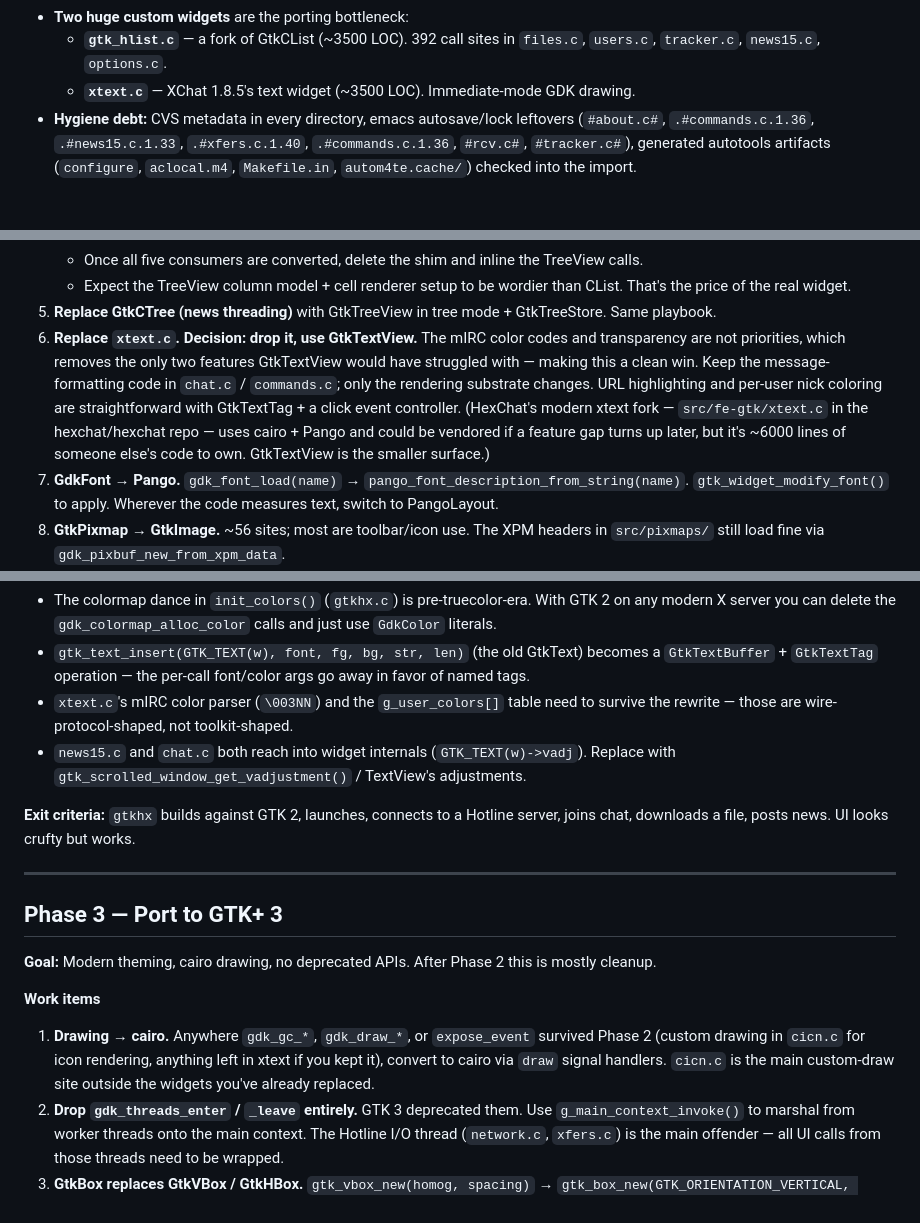
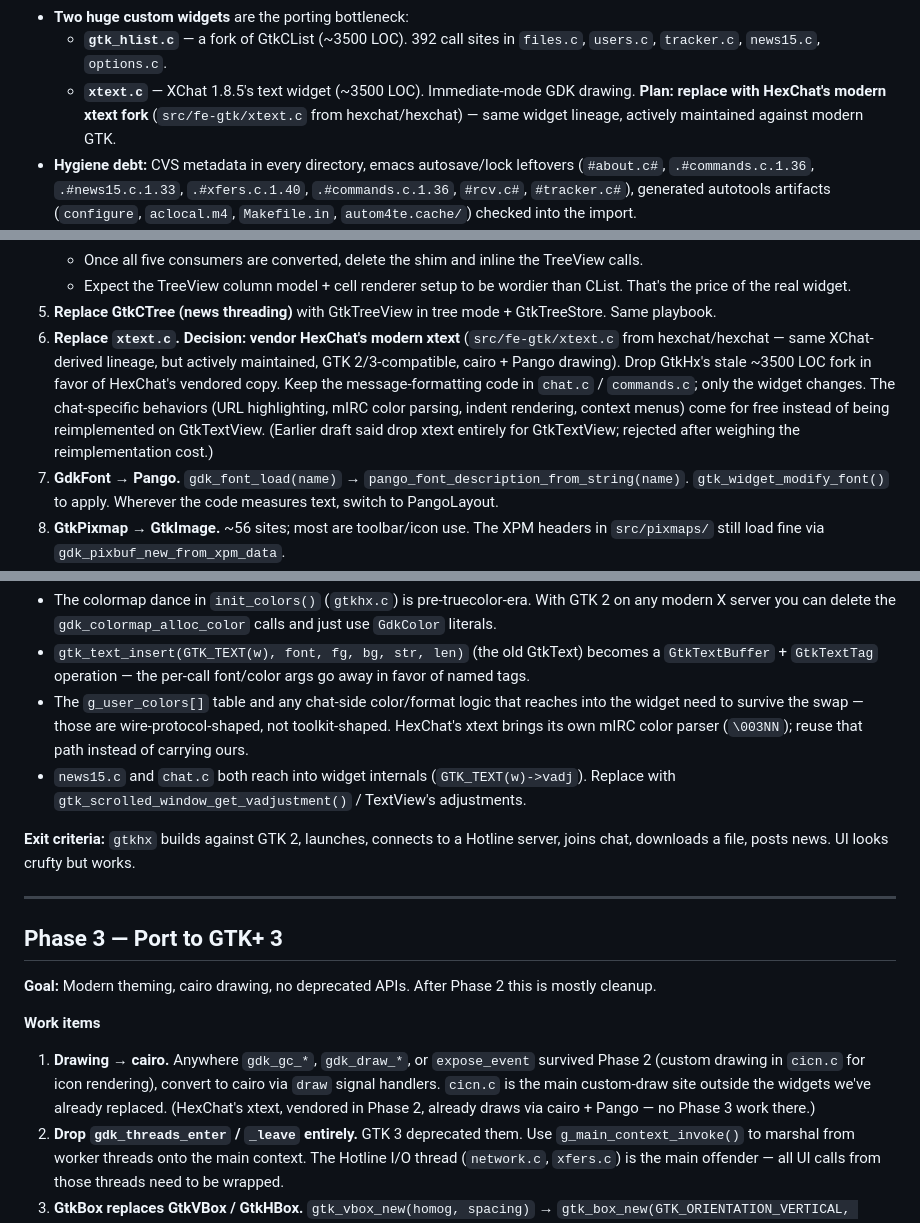
Before and after one commit to mishan/gtkhx, a Markdown page: ROADMAP.md, 3 parts joined by grey strips. Drawn GitHub-style; blank space fills up the shorter version.

```diff
--- a/ROADMAP.md
+++ b/ROADMAP.md
@@ -22,7 +22,7 @@ A quick orientation, since everything below references it:
 - **Plugins:** dlopen-based, `MODULE_IFACE_VER 2`, signal-emit pattern. Sample + ELIZA included. *(Decision: ABI breaks; see "Decisions locked in".)*
 - **Two huge custom widgets** are the porting bottleneck:
   - **`gtk_hlist.c`** — a fork of GtkCList (~3500 LOC). 392 call sites in `files.c`, `users.c`, `tracker.c`, `news15.c`, `options.c`.
-  - **`xtext.c`** — XChat 1.8.5's text widget (~3500 LOC). Immediate-mode GDK drawing.
+  - **`xtext.c`** — XChat 1.8.5's text widget (~3500 LOC). Immediate-mode GDK drawing. **Plan: replace with HexChat's modern xtext fork** (`src/fe-gtk/xtext.c` from hexchat/hexchat) — same widget lineage, actively maintained against modern GTK.
 - **Hygiene debt:** CVS metadata in every directory, emacs autosave/lock leftovers (`#about.c#`, `.#commands.c.1.36`, `.#news15.c.1.33`, `.#xfers.c.1.40`, `.#commands.c.1.36`, `#rcv.c#`, `#tracker.c#`), generated autotools artifacts (`configure`, `aclocal.m4`, `Makefile.in`, `autom4te.cache/`) checked into the import.
 - **Known issues from the original TODO** (still applicable):
   - "Rewrite GtkHList to be a derived class of GtkCList" — i.e. the author already wanted to delete the fork.
@@ -86,7 +86,7 @@ The reality: **GTK+ 1.2 is gone from every modern distro.** You'd need a vintage
    - Once all five consumers are converted, delete the shim and inline the TreeView calls.
    - Expect the TreeView column model + cell renderer setup to be wordier than CList. That's the price of the real widget.
 5. **Replace GtkCTree (news threading)** with GtkTreeView in tree mode + GtkTreeStore. Same playbook.
-6. **Replace `xtext.c`.** **Decision: drop it, use GtkTextView.** The mIRC color codes and transparency are not priorities, which removes the only two features GtkTextView would have struggled with — making this a clean win. Keep the message-formatting code in `chat.c` / `commands.c`; only the rendering substrate changes. URL highlighting and per-user nick coloring are straightforward with GtkTextTag + a click event controller. (HexChat's modern xtext fork — `src/fe-gtk/xtext.c` in the hexchat/hexchat repo — uses cairo + Pango and could be vendored if a feature gap turns up later, but it's ~6000 lines of someone else's code to own. GtkTextView is the smaller surface.)
+6. **Replace `xtext.c`.** **Decision: vendor HexChat's modern xtext** (`src/fe-gtk/xtext.c` from hexchat/hexchat — same XChat-derived lineage, but actively maintained, GTK 2/3-compatible, cairo + Pango drawing). Drop GtkHx's stale ~3500 LOC fork in favor of HexChat's vendored copy. Keep the message-formatting code in `chat.c` / `commands.c`; only the widget changes. The chat-specific behaviors (URL highlighting, mIRC color parsing, indent rendering, context menus) come for free instead of being reimplemented on GtkTextView. (Earlier draft said drop xtext entirely for GtkTextView; rejected after weighing the reimplementation cost.)
 7. **GdkFont → Pango.** `gdk_font_load(name)` → `pango_font_description_from_string(name)`. `gtk_widget_modify_font()` to apply. Wherever the code measures text, switch to PangoLayout.
 8. **GtkPixmap → GtkImage.** ~56 sites; most are toolbar/icon use. The XPM headers in `src/pixmaps/` still load fine via `gdk_pixbuf_new_from_xpm_data`.
 9. **GtkOptionMenu → GtkComboBox** in `connect.c` (cipher/compression dropdowns).
@@ -100,7 +100,7 @@ The reality: **GTK+ 1.2 is gone from every modern distro.** You'd need a vintage
 
 - The colormap dance in `init_colors()` (`gtkhx.c`) is pre-truecolor-era. With GTK 2 on any modern X server you can delete the `gdk_colormap_alloc_color` calls and just use `GdkColor` literals.
 - `gtk_text_insert(GTK_TEXT(w), font, fg, bg, str, len)` (the old GtkText) becomes a `GtkTextBuffer` + `GtkTextTag` operation — the per-call font/color args go away in favor of named tags.
-- `xtext.c`'s mIRC color parser (`\003NN`) and the `g_user_colors[]` table need to survive the rewrite — those are wire-protocol-shaped, not toolkit-shaped.
+- The `g_user_colors[]` table and any chat-side color/format logic that reaches into the widget need to survive the swap — those are wire-protocol-shaped, not toolkit-shaped. HexChat's xtext brings its own mIRC color parser (`\003NN`); reuse that path instead of carrying ours.
 - `news15.c` and `chat.c` both reach into widget internals (`GTK_TEXT(w)->vadj`). Replace with `gtk_scrolled_window_get_vadjustment()` / TextView's adjustments.
 
 **Exit criteria:** `gtkhx` builds against GTK 2, launches, connects to a Hotline server, joins chat, downloads a file, posts news. UI looks crufty but works.
@@ -113,7 +113,7 @@ The reality: **GTK+ 1.2 is gone from every modern distro.** You'd need a vintage
 
 **Work items**
 
-1. **Drawing → cairo.** Anywhere `gdk_gc_*`, `gdk_draw_*`, or `expose_event` survived Phase 2 (custom drawing in `cicn.c` for icon rendering, anything left in xtext if you kept it), convert to cairo via `draw` signal handlers. `cicn.c` is the main custom-draw site outside the widgets you've already replaced.
+1. **Drawing → cairo.** Anywhere `gdk_gc_*`, `gdk_draw_*`, or `expose_event` survived Phase 2 (custom drawing in `cicn.c` for icon rendering), convert to cairo via `draw` signal handlers. `cicn.c` is the main custom-draw site outside the widgets we've already replaced. (HexChat's xtext, vendored in Phase 2, already draws via cairo + Pango — no Phase 3 work there.)
 2. **Drop `gdk_threads_enter` / `_leave` entirely.** GTK 3 deprecated them. Use `g_main_context_invoke()` to marshal from worker threads onto the main context. The Hotline I/O thread (`network.c`, `xfers.c`) is the main offender — all UI calls from those threads need to be wrapped.
 3. **GtkBox replaces GtkVBox / GtkHBox.** `gtk_vbox_new(homog, spacing)` → `gtk_box_new(GTK_ORIENTATION_VERTICAL, spacing)`.
 4. **GtkGrid replaces GtkTable** if you used any (`options.c` likely has some).
```
Also changed, not shown: other parts of ROADMAP.md (+1 -1 lines), CLAUDE.md (+3 -3 lines).
